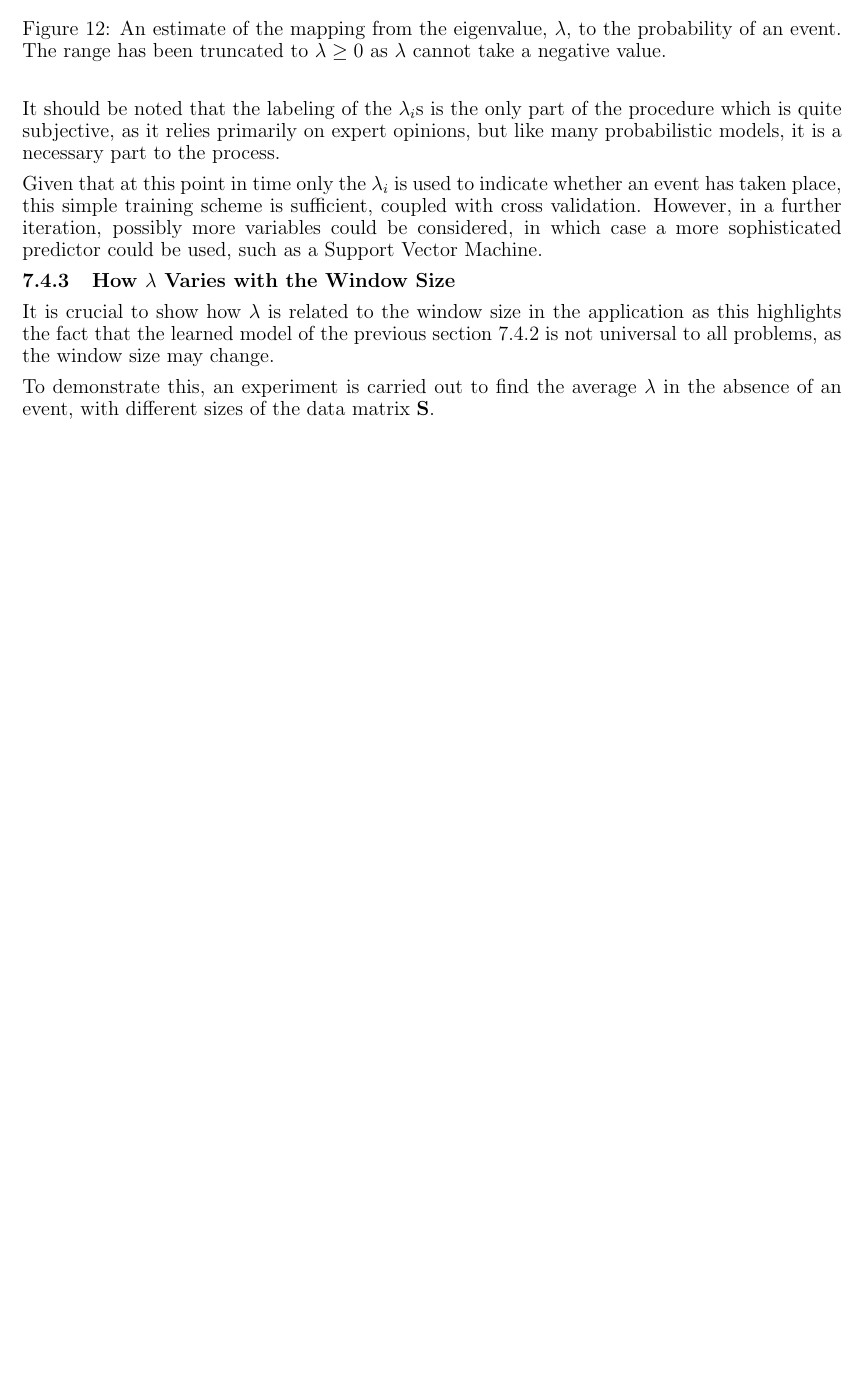
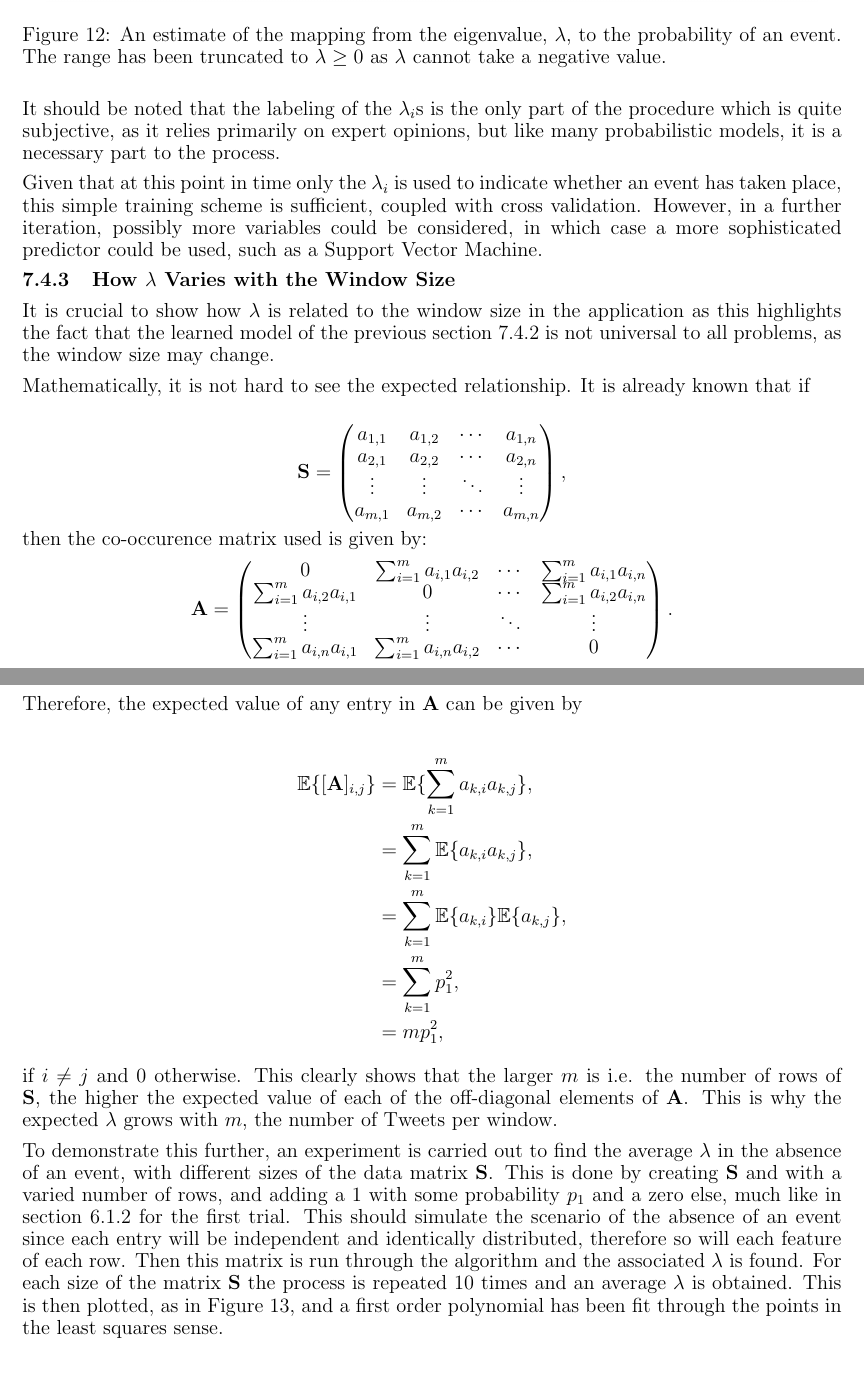
Before and after one commit to theopavlakou/twitteranalysis, a LaTeX document (report/InterimReport.tex): part of page 36 of 43 before the commit and two parts of pages 36 and 37 of 44 after it, the two joined at a grey line, cut so that both start at the same text, the shorter picture padded with empty space. Compiled offline with pdfLaTeX.

Commit message:
Finished section on 'How lambda varies...'

```diff
--- a/report/InterimReport.tex
+++ b/report/InterimReport.tex
@@ -1399,10 +1399,41 @@ Given that at this point in time only the $\lambda_i$ is used to indicate whethe
 \subsubsection{How $\lambda$ Varies with the Window Size}
 It is crucial to show how $\lambda$ is related to the window size in the application as this highlights the fact that the learned model of the previous section \ref{event_detection} is not universal to all problems, as the window size may change.
 
-To demonstrate this, an experiment is carried out to find the average $\lambda$ in the absence of an event, with different sizes of the data matrix $\smat$.
-
-
-\ref{binary_data}
+Mathematically, it is not hard to see the expected relationship. It is already known that if
+
+\begin{equation*}
+\smat = \left( \begin{matrix}
+a_{1, 1} & a_{1, 2} & \cdots & a_{1, n} \\
+a_{2, 1} & a_{2, 2} & \cdots &  a_{2, n} \\
+\vdots & \vdots & \ddots & \vdots \\
+a_{m, 1} & a_{m, 2} &\cdots &  a_{m, n} \\
+
+\end{matrix} \right),
+\end{equation*}
+ then the co-occurence matrix used is given by:
+\begin{equation*}
+\covmat =
+\left( \begin{matrix}
+0 & \sum_{i=1}^m a_{i,1} a_{i,2} & \cdots & \sum_{i=1}^m a_{i,1} a_{i,n}\\
+\sum_{i=1}^m a_{i,2} a_{i,1}  & 0& \cdots & \sum_{i=1}^m a_{i,2} a_{i,n}\\
+\vdots & \vdots& \ddots & \vdots \\
+\sum_{i=1}^m a_{i,n} a_{i,1} & \sum_{i=1}^m a_{i,n} a_{i,2} & \cdots & 0\\
+\end{matrix} \right).
+\end{equation*}
+
+Therefore, the expected value of any entry in $\covmat$ can be given by
+
+\begin{align*}
+\mathbb{E}\{[\covmat]_{i, j}\} & =  \mathbb{E}\{\sum_{k=1}^m a_{k,i} a_{k,j}\},\\
+& =  \sum_{k=1}^m \mathbb{E}\{ a_{k,i} a_{k,j}\},\\
+& =  \sum_{k=1}^m \mathbb{E}\{ a_{k,i}\}\mathbb{E}\{ a_{k,j}\},\\
+ & =   \sum_{k=1}^m p_1^2, \\
+ & =   mp_1^2,
+\end{align*}
+
+if $i \neq j$ and 0 otherwise. This clearly shows that the larger $m$ is i.e. the number of rows of $\smat$, the higher the expected value of each of the off-diagonal elements of $\covmat$. This is why the expected $\lambda$ grows with $m$, the number of Tweets per window.
+
+To demonstrate this further, an experiment is carried out to find the average $\lambda$ in the absence of an event, with different sizes of the data matrix $\smat$. This is done by creating $\smat$ and with a varied number of rows, and adding a 1 with some probability $p_1$ and a zero else, much like in section \ref{binary_data} for the first trial. This should simulate the scenario of the absence of an event since each entry will be independent and identically distributed, therefore so will each feature of each row. Then this matrix is run through the algorithm and the associated $\lambda$ is found. For each size of the matrix $\smat$ the process is repeated 10 times and an average $\lambda$ is obtained. This is then plotted, as in Figure \ref{lambda_vs_tweets}, and a first order polynomial has been fit through the points in the least squares sense.
 \begin{figure}[H]
 \centering
 \includegraphics[scale=0.35]{lambda_vs_number_tweets.eps}
```
Also changed, not shown: report/InterimReport.tex (12 more changed lines).
